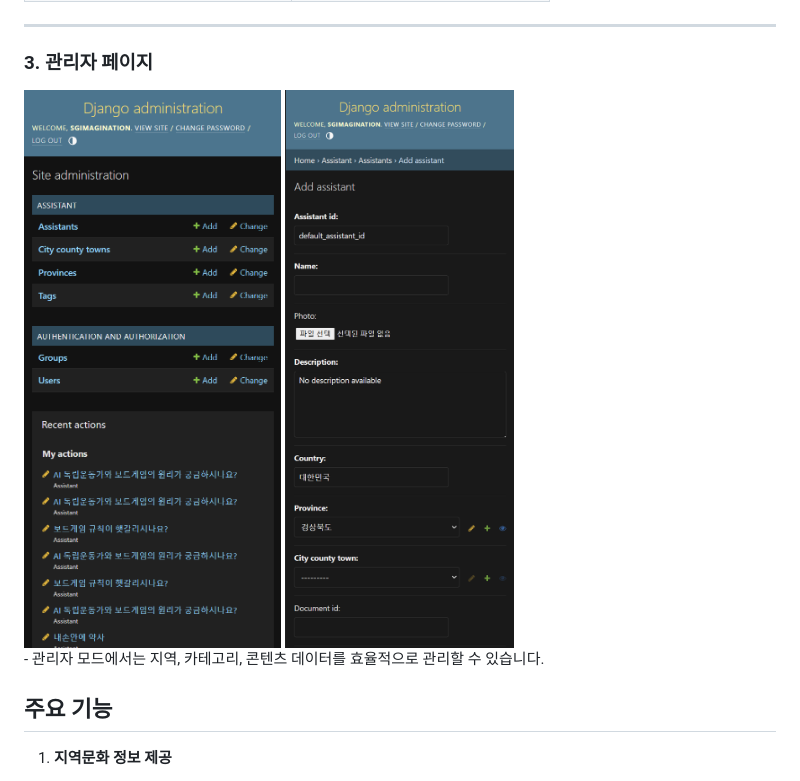
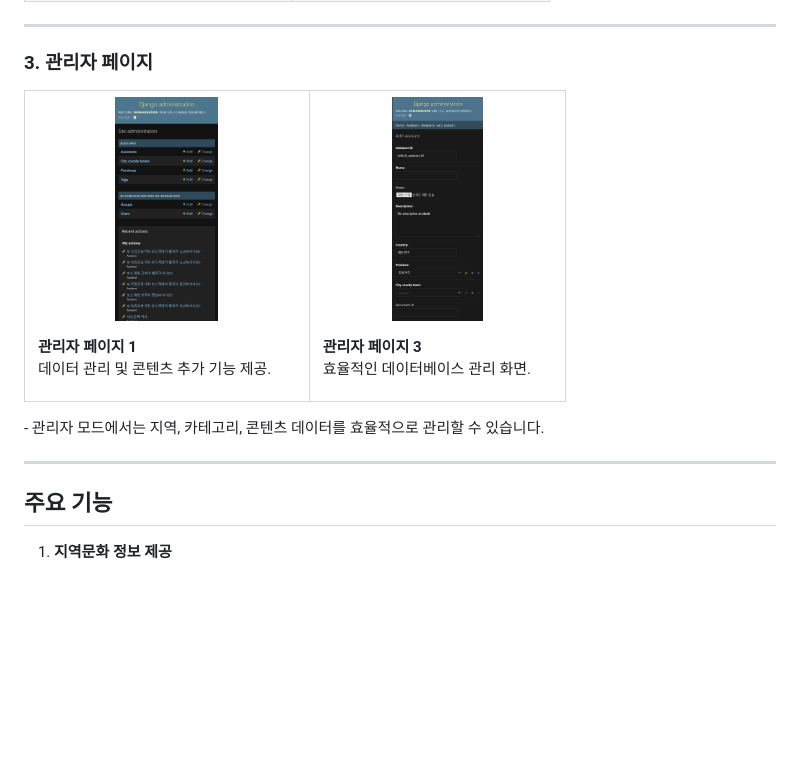
Before and after one commit to smnm1998/culture_chatbot, a Markdown page: README.md, the part around the change. Rendered like a GitHub page; blank space fills up the shorter version.

```diff
--- a/README.md
+++ b/README.md
@@ -61,11 +61,25 @@
 
 ---
 ### 3. 관리자 페이지
-<div style="display: flex; justify-content: space-around;">
-  <img src="./portfolio_images/admin_page1.png" alt="관리자 페이지 1" style="width: 20%; height: auto;">
-  <img src="./portfolio_images/admin_page3.png" alt="관리자 페이지 3" style="width: 20%; height: auto;">
-</div>
+<table style="width:100%; text-align:center;">
+  <tr>
+    <td>
+      <p align="center">
+        <img src="./portfolio_images/admin_page1.png" alt="관리자 페이지 1" width="40%">
+      </p>
+      <p><b>관리자 페이지 1</b><br>데이터 관리 및 콘텐츠 추가 기능 제공.</p>
+    </td>
+    <td>
+      <p align="center">
+        <img src="./portfolio_images/admin_page3.png" alt="관리자 페이지 3" width="40%">
+      </p>
+      <p><b>관리자 페이지 3</b><br>효율적인 데이터베이스 관리 화면.</p>
+    </td>
+  </tr>
+</table>
 - 관리자 모드에서는 지역, 카테고리, 콘텐츠 데이터를 효율적으로 관리할 수 있습니다.
+
+---
 
 ## 주요 기능
 
```
